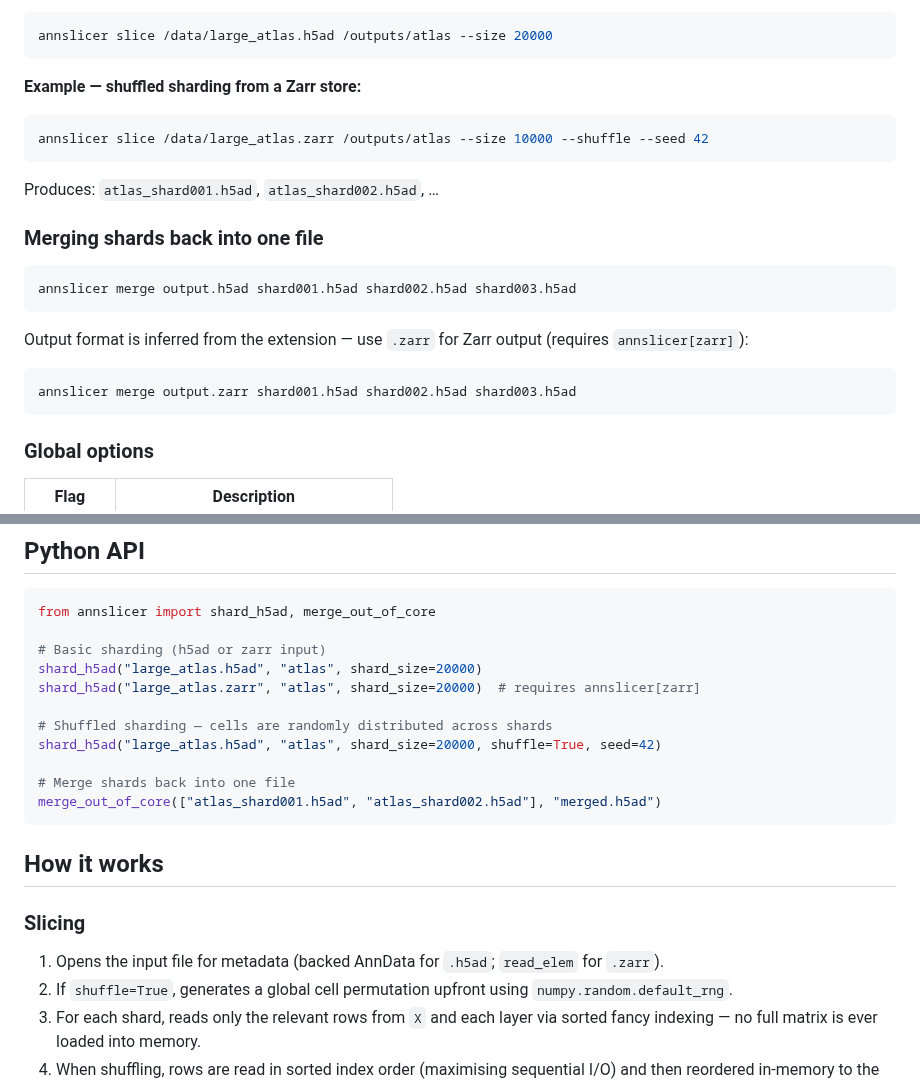
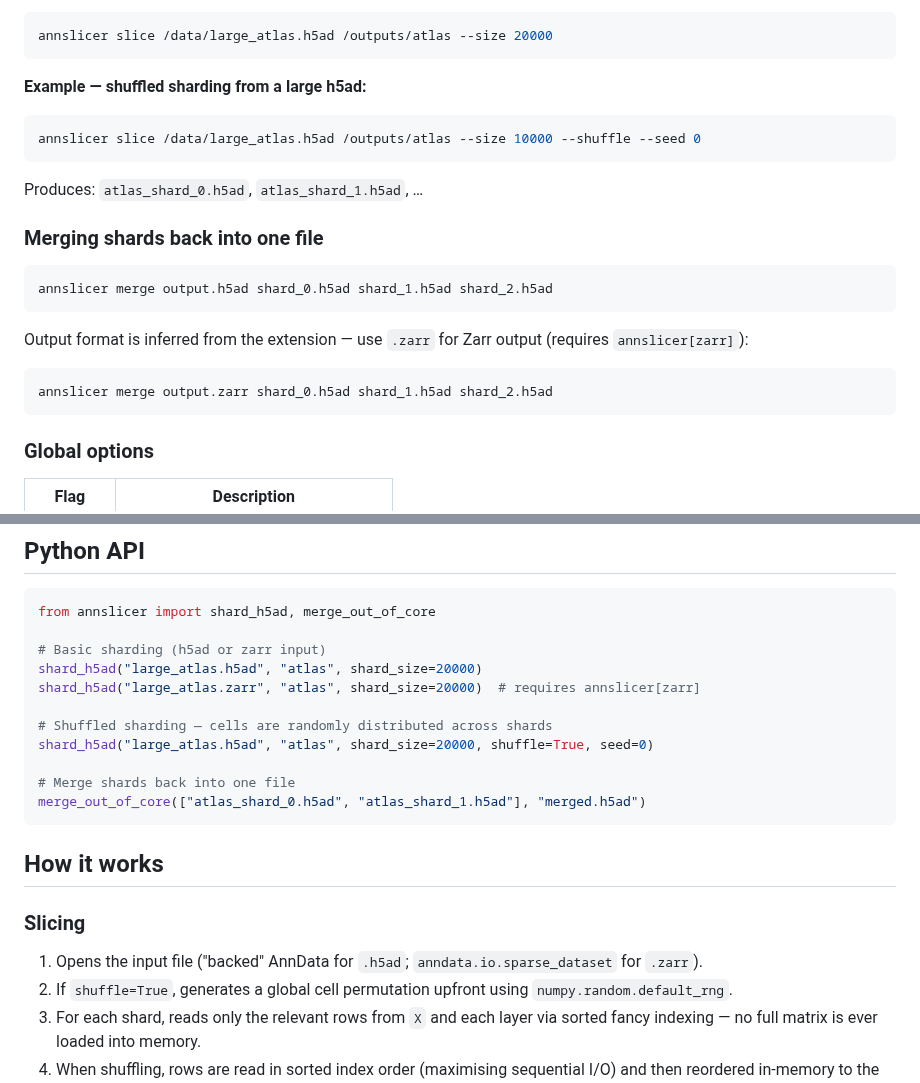
Before and after one commit to cellarium-ai/annslicer, a Markdown page: README.md, 2 parts joined by grey strips. Rendered like a GitHub page.

````diff
--- a/README.md
+++ b/README.md
@@ -52,24 +64,24 @@ Both `.h5ad` and `.zarr` inputs are supported.
 annslicer slice /data/large_atlas.h5ad /outputs/atlas --size 20000
 ```
 
-**Example — shuffled sharding from a Zarr store:**
+**Example — shuffled sharding from a large h5ad:**
 
 ```bash
-annslicer slice /data/large_atlas.zarr /outputs/atlas --size 10000 --shuffle --seed 42
+annslicer slice /data/large_atlas.h5ad /outputs/atlas --size 10000 --shuffle --seed 0
 ```
 
-Produces: `atlas_shard001.h5ad`, `atlas_shard002.h5ad`, …
+Produces: `atlas_shard_0.h5ad`, `atlas_shard_1.h5ad`, …
 
 ### Merging shards back into one file
 
 ```bash
-annslicer merge output.h5ad shard001.h5ad shard002.h5ad shard003.h5ad
+annslicer merge output.h5ad shard_0.h5ad shard_1.h5ad shard_2.h5ad
 ```
 
 Output format is inferred from the extension — use `.zarr` for Zarr output (requires `annslicer[zarr]`):
 
 ```bash
-annslicer merge output.zarr shard001.h5ad shard002.h5ad shard003.h5ad
+annslicer merge output.zarr shard_0.h5ad shard_1.h5ad shard_2.h5ad
 ```
 
 ### Global options
@@ -88,16 +100,16 @@ shard_h5ad("large_atlas.h5ad", "atlas", shard_size=20000)
 shard_h5ad("large_atlas.zarr", "atlas", shard_size=20000)  # requires annslicer[zarr]
 
 # Shuffled sharding — cells are randomly distributed across shards
-shard_h5ad("large_atlas.h5ad", "atlas", shard_size=20000, shuffle=True, seed=42)
+shard_h5ad("large_atlas.h5ad", "atlas", shard_size=20000, shuffle=True, seed=0)
 
 # Merge shards back into one file
-merge_out_of_core(["atlas_shard001.h5ad", "atlas_shard002.h5ad"], "merged.h5ad")
+merge_out_of_core(["atlas_shard_0.h5ad", "atlas_shard_1.h5ad"], "merged.h5ad")
 ```
 
 ## How it works
 
 ### Slicing
-1. Opens the input file for metadata (backed AnnData for `.h5ad`; `read_elem` for `.zarr`).
+1. Opens the input file ("backed" AnnData for `.h5ad`; `anndata.io.sparse_dataset` for `.zarr`).
 2. If `shuffle=True`, generates a global cell permutation upfront using `numpy.random.default_rng`.
 3. For each shard, reads only the relevant rows from `X` and each layer via sorted fancy indexing — no full matrix is ever loaded into memory.
 4. When shuffling, rows are read in sorted index order (maximising sequential I/O) and then reordered in-memory to the desired shuffled order.
````
Also changed, not shown: other parts of README.md (+37 -1 lines), diagram.png (added).
